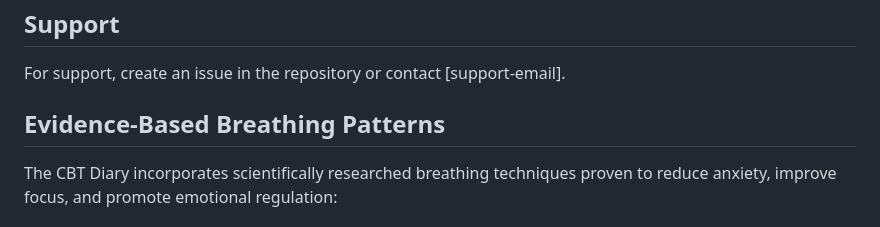
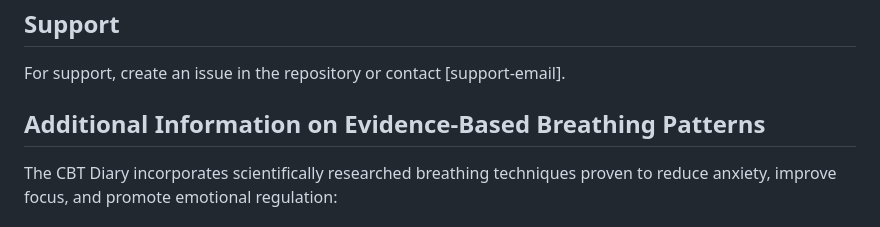
Before and after one commit to rtmalikian/CBT-diary-therapeutic-journalling-app, a Markdown page: README.md, the part around the change printed below. Drawn GitHub-style.

Commit message:
fixed duplicate headings in readme

```diff
--- a/README.md
+++ b/README.md
@@ -141,7 +141,7 @@ This project is licensed under the MIT License - see the LICENSE.md file for det
 
 For support, create an issue in the repository or contact [support-email].
 
-## Evidence-Based Breathing Patterns
+## Additional Information on Evidence-Based Breathing Patterns
 
 The CBT Diary incorporates scientifically researched breathing techniques proven to reduce anxiety, improve focus, and promote emotional regulation:
 
```
Also changed, not shown: other parts of README.md (+1 -1 lines).
